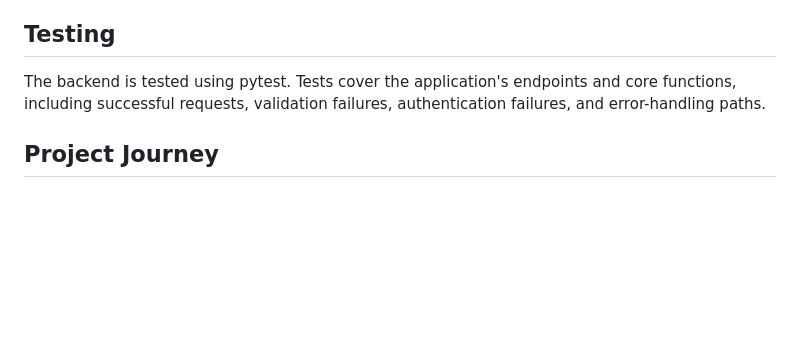
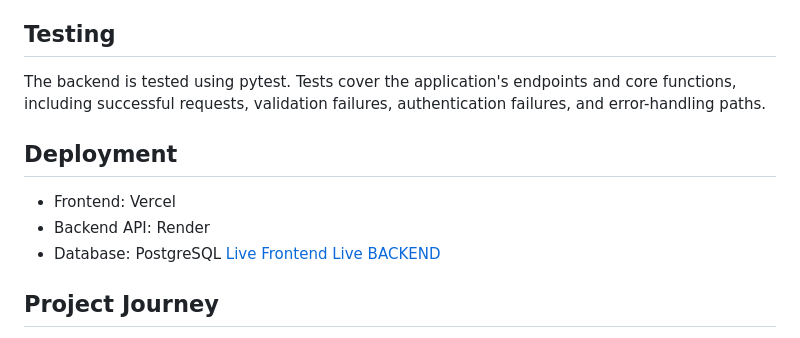
Before and after one commit to farhankhan0000/Ai-Assistant, a Markdown page: README.md, the part around one of its changes. Rendered like a GitHub page; blank space fills up the shorter version.

```diff
--- a/README.md
+++ b/README.md
@@ -85,6 +87,14 @@ Tests cover the application's endpoints and core functions, including successful
 validation failures, authentication failures, and error-handling paths.
 
 
+## Deployment
+
+- Frontend: Vercel
+- Backend API: Render
+- Database: PostgreSQL
+[Live Frontend](https://gritt-delta.vercel.app/)
+[Live BACKEND](https://gritt-api.onrender.com/)
+
 ## Project Journey
 
 Gritt grew alongside my learning in software and AI engineering. Building it required me to work
```
Also changed, not shown: other parts of README.md (+2 -0 lines).
